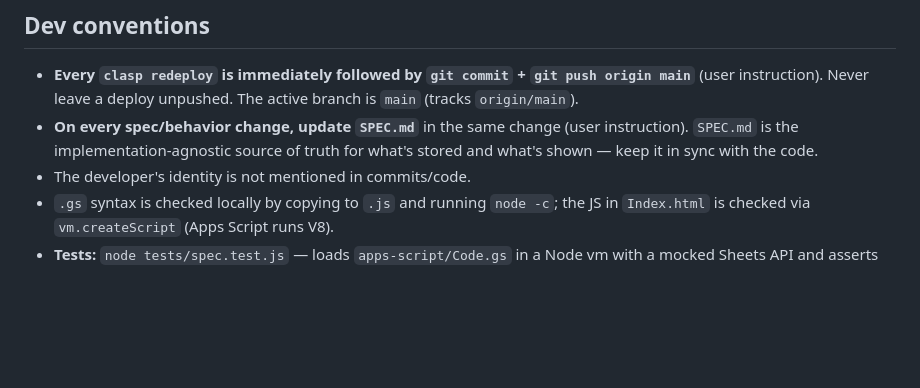
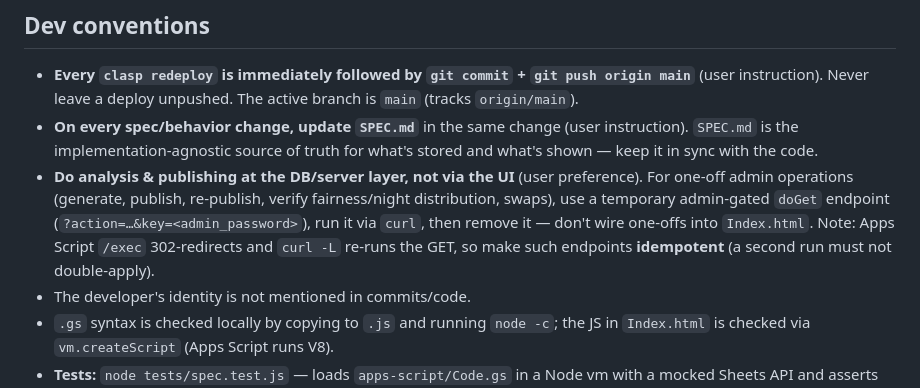
Before and after one commit to elyashivlavi/shavtzak, a Markdown page: CLAUDE.md, the part around the change. Rendered like a GitHub page; blank space fills up the shorter version.

Commit message:
Publish clean week schedule (DB-layer op); record DB-layer preference
- Published 2026-07-13..19 week (Benji excluded post-departure, Shmuel Gross in,
  אסי + שמואל אטלי patrol-only, night rotation), done via temporary server
  endpoint then removed — no UI wiring
- CLAUDE.md: do analysis/publishing at the DB/server layer with idempotent
  temp endpoints (curl -L re-runs the redirect)

Co-Authored-By: Claude Opus 4.8 <noreply@anthropic.com>

```diff
--- a/CLAUDE.md
+++ b/CLAUDE.md
@@ -74,6 +74,7 @@ The project is **already deployed** via `clasp` (installed and logged in). Full
 ## Dev conventions
 - **Every `clasp redeploy` is immediately followed by `git commit` + `git push origin main`** (user instruction). Never leave a deploy unpushed. The active branch is `main` (tracks `origin/main`).
 - **On every spec/behavior change, update `SPEC.md`** in the same change (user instruction). `SPEC.md` is the implementation-agnostic source of truth for what's stored and what's shown — keep it in sync with the code.
+- **Do analysis & publishing at the DB/server layer, not via the UI** (user preference). For one-off admin operations (generate, publish, re-publish, verify fairness/night distribution, swaps), use a temporary admin-gated `doGet` endpoint (`?action=…&key=<admin_password>`), run it via `curl`, then remove it — don't wire one-offs into `Index.html`. Note: Apps Script `/exec` 302-redirects and `curl -L` re-runs the GET, so make such endpoints **idempotent** (a second run must not double-apply).
 - The developer's identity is not mentioned in commits/code.
 - `.gs` syntax is checked locally by copying to `.js` and running `node -c`; the JS in `Index.html` is checked via `vm.createScript` (Apps Script runs V8).
 - **Tests:** `node tests/spec.test.js` — loads `apps-script/Code.gs` in a Node vm with a mocked Sheets API and asserts the SPEC behaviors (fairness/balance, presence windows, exclusions, publish, secret-stripping, text storage, duty breakdown). Run before every deploy; extend when SPEC changes. **Tests live OUTSIDE `apps-script/`** (repo-root `tests/`) and `apps-script/.claspignore` excludes `*.test.js` — a Node file with `require` inside the clasp root breaks the whole Apps Script project (`ReferenceError: require is not defined`), taking the site down.
```
